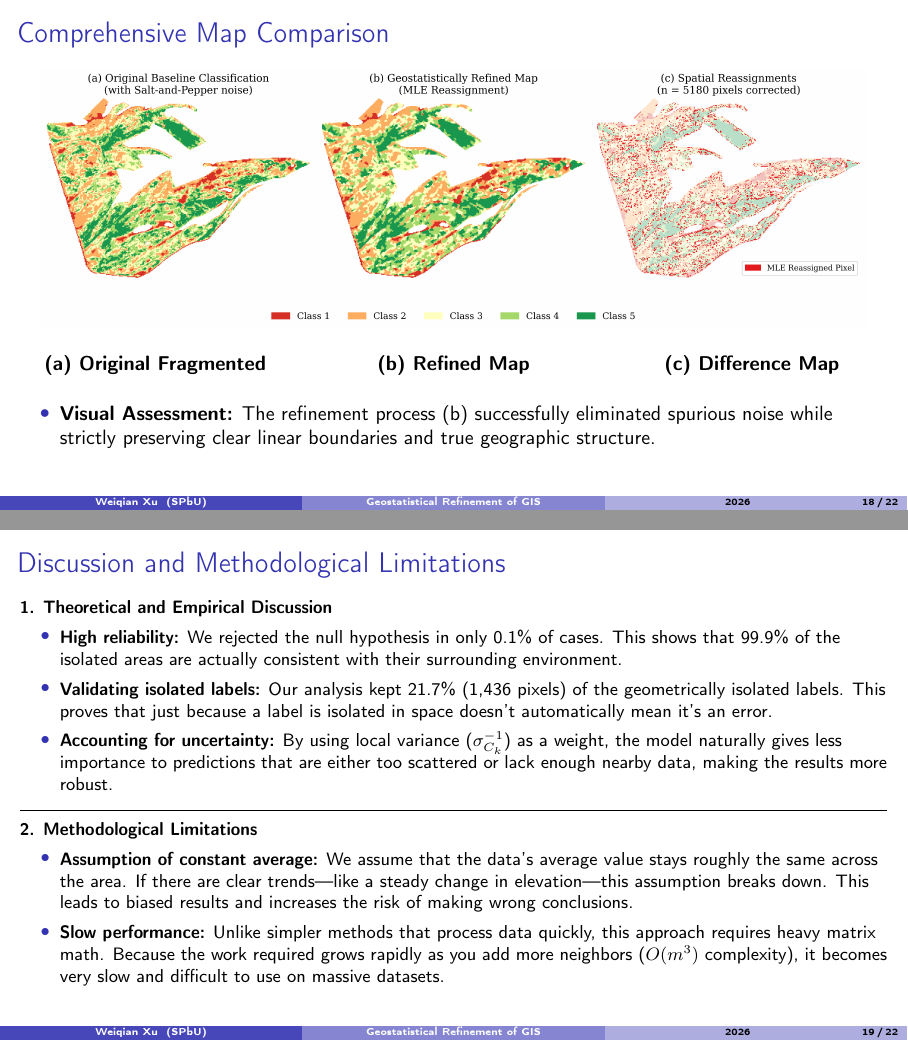
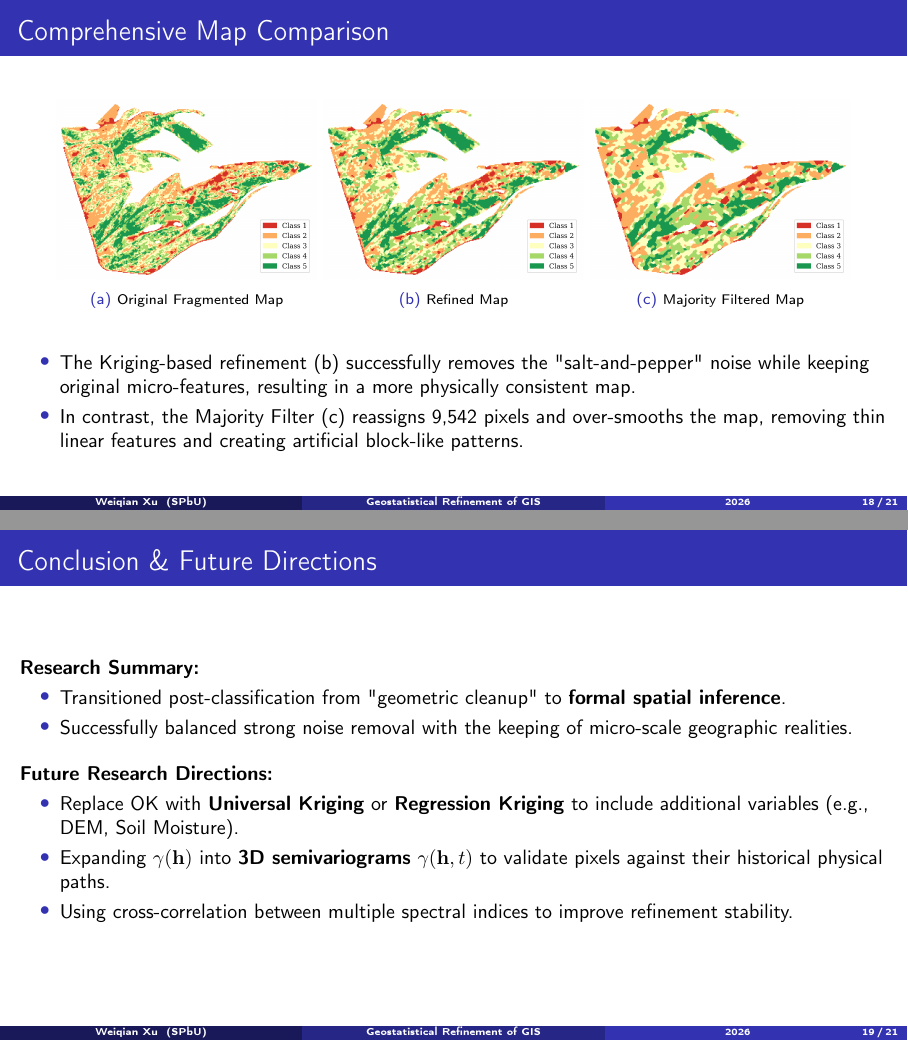
Before and after one commit to Forstylime/spbu-master-thesis-presentation, LaTeX slides (presetation.tex): pages 18 and 19 of 22 before the commit and pages 18 and 19 of 21 after it, joined at a grey line. Compiled offline with pdfLaTeX.

Commit message:
添加多数投票法结果对比，简化文字描述

```diff
--- a/presetation.tex
+++ b/presetation.tex
@@ -2,7 +2,7 @@
 
 % -------- 主题与风格设置 --------
 \usetheme{Madrid}
-\usecolortheme{dolphin}
+% \usecolortheme{dolphin}
 \usefonttheme{professionalfonts}
 \setbeamertemplate{navigation symbols}{} % 隐藏导航栏
 \setbeamertemplate{caption}[numbered]     % 显示图片编号
@@ -26,9 +26,9 @@
 % -------- 论文信息配置 --------
 \title[Geostatistical Refinement of GIS]{Geostatistical Refinement of GIS Classification Results}
 \subtitle{Evaluating and Correcting Spatial Outliers via Kriging-based Hypothesis Testing}
-\author[Weiqian Xu]{Author: Weiqian Xu \\ \vspace{0.2cm} \footnotesize Supervisor: Prof. N. D. Pankratova}
-\institute[SPbU]{Saint Petersburg State University \\ \textit{Applied Mathematics}}
-\date[2026]{Master's Thesis Defense \\ 2026}
+\author[Weiqian Xu]{Weiqian Xu \\ \vspace{0.2cm} \footnotesize Supervisor: Prof. Pankratova}
+\institute[SPbU]{Saint Petersburg State University \\ \textit{Applied Mathematics and Control Processes Department}}
+\date[2026]{2026}
 
 \begin{document}
 
@@ -429,81 +429,67 @@
 
 % ================= PAGE 19 =================
 \begin{frame}{Comprehensive Map Comparison}
-    \centering
-    % 拼图最好横向排开
-    \includegraphics[width=0.95\linewidth, keepaspectratio]{figures/thesis_combined_comparison.png}
+    \begin{figure}
+        \centering
+        \begin{subfigure}[b]{0.3\linewidth}
+            \includegraphics[width=\linewidth]{figures/thesis_single_a_original.png}
+            \caption{\scriptsize Original Fragmented Map}
+        \end{subfigure}
+        \begin{subfigure}[b]{0.3\linewidth}
+            \includegraphics[width=\linewidth]{figures/thesis_single_b_refined.png}
+            \caption{\scriptsize Refined Map}
+        \end{subfigure}
+        \begin{subfigure}[b]{0.3\linewidth}
+            \includegraphics[width=\linewidth]{figures/filtered_single_b_refined.png}
+            \caption{\scriptsize Majority Filtered Map}
+        \end{subfigure}
+    \end{figure}
 
-    \vspace{0.2cm}
-    \begin{columns}[T]
-        \column{0.33\textwidth}
-        \centering \textbf{(a) Original Fragmented}
-        \column{0.33\textwidth}
-        \centering \textbf{(b) Refined Map}
-        \column{0.33\textwidth}
-        \centering \textbf{(c) Difference Map}
-    \end{columns}
-
-    \vspace{0.4cm}
     \begin{itemize}
-        \item \textbf{Visual Assessment:} The refinement process (b) successfully eliminated spurious noise while strictly preserving clear linear boundaries and true geographic structure.
+        \item The Kriging-based refinement (b) successfully removes the "salt-and-pepper" noise while keeping original micro-features, resulting in a more physically consistent map.
+        \item In contrast, the Majority Filter (c) reassigns 9,542 pixels and over-smooths the map, removing thin linear features and creating artificial block-like patterns.
     \end{itemize}
 \end{frame}
-
-% ================= PAGE 20 =================
-% \begin{frame}{Analysis of the Difference Map}
-%     \begin{columns}[c]
-%         \column{0.5\textwidth}
-%         \centering
-%         \includegraphics[width=0.9\linewidth, keepaspectratio]{figures/thesis_single_c_diff.png}
-%         \captionof{figure}{\scriptsize Spatial locations of the 5,180 reassigned pixels.}
-
-%         \column{0.5\textwidth}
-%         \textbf{Observation Highlights:}
-%         \begin{itemize}
-%             \item Corrections are logically concentrated in \textbf{transition zones} (ecotones) rather than homogeneous interiors.
-%             \item High-frequency clusters are thoroughly eradicated.
-%             \item The underlying physical continuity (NDVI) is successfully restored to the categorical space.
-%             \item \alert{Zero "Artificial Blockiness"} (a notorious artifact typically induced by rigid moving-window Majority Filters).
-%         \end{itemize}
-%     \end{columns}
-% \end{frame}
 
 % ==========================================
 % 第五部分：总结与展望
 % ==========================================
 \section{Conclusion}
 
-\begin{frame}{Discussion and Methodological Limitations}
-    \small
+% \begin{frame}{Discussion and Methodological Limitations}
+%     \small
 
-    % --- 讨论部分：基于实验数据的严谨推论 ---
-    \textbf{1. Theoretical and Empirical Discussion}
-    \begin{itemize}
-        \item \textbf{High reliability:} We rejected the null hypothesis in only 0.1\% of cases. This shows that 99.9\% of the isolated areas are actually consistent with their surrounding environment.
-        \item \textbf{Validating isolated labels:} Our analysis kept 21.7\% (1,436 pixels) of the geometrically isolated labels. This proves that just because a label is isolated in space doesn't automatically mean it's an error.
-        \item \textbf{Accounting for uncertainty:} By using local variance ($\sigma_{C_k}^{-1}$) as a weight, the model naturally gives less importance to predictions that are either too scattered or lack enough nearby data, making the results more robust.
-    \end{itemize}
+%     % --- 讨论部分：基于实验数据的严谨推论 ---
+%     \textbf{1. Theoretical and Empirical Discussion}
+%     \begin{itemize}
+%         \item \textbf{High reliability:} We rejected the null hypothesis in only 0.1\% of cases. This shows that 99.9\% of the isolated areas are actually consistent with their surrounding environment.
+%         \item \textbf{Validating isolated labels:} Our analysis kept 21.7\% (1,436 pixels) of the geometrically isolated labels. This proves that just because a label is isolated in space doesn't automatically mean it's an error.
+%         \item \textbf{Accounting for uncertainty:} By using local variance ($\sigma_{C_k}^{-1}$) as a weight, the model naturally gives less importance to predictions that are either too scattered or lack enough nearby data, making the results more robust.
+%     \end{itemize}
 
-    \vspace{0.2cm}
-    \hrule
-    \vspace{0.2cm}
+%     \vspace{0.2cm}
+%     \hrule
+%     \vspace{0.2cm}
 
-    % --- 局限性部分：基于模型假设的约束 ---
-    \textbf{2. Methodological Limitations}
-    \begin{itemize}
-        \item \textbf{Assumption of constant average:} We assume that the data’s average value stays roughly the same across the area. If there are clear trends—like a steady change in elevation—this assumption breaks down. This leads to biased results and increases the risk of making wrong conclusions.
-        \item \textbf{Slow performance:} Unlike simpler methods that process data quickly, this approach requires heavy matrix math. Because the work required grows rapidly as you add more neighbors ($O(m^3)$ complexity), it becomes very slow and difficult to use on massive datasets.
-    \end{itemize}
-\end{frame}
+%     % --- 局限性部分：基于模型假设的约束 ---
+%     \textbf{2. Methodological Limitations}
+%     \begin{itemize}
+%         \item \textbf{Assumption of constant average:} We assume that the data’s average value stays roughly the same across the area. If there are clear trends—like a steady change in elevation—this assumption breaks down. This leads to biased results and increases the risk of making wrong conclusions.
+%         \item \textbf{Slow performance:} Unlike simpler methods that process data quickly, this approach requires heavy matrix math. Because the work required grows rapidly as you add more neighbors ($O(m^3)$ complexity), it becomes very slow and difficult to use on massive datasets.
+%     \end{itemize}
+% \end{frame}
 
 % --- 第 21 页：结论与未来展望 (Conclusion & Future Work) ---
 \begin{frame}{Conclusion \& Future Directions}
     \textbf{Research Summary:}
     \begin{itemize}
         \item Transitioned post-classification from "geometric cleanup" to \textbf{formal spatial inference}.
-        \item Successfully balanced aggressive noise eradication with the preservation of micro-scale geographic realities.
+        \item Successfully balanced strong noise removal with the keeping of micro-scale geographic realities.
     \end{itemize}
 
     \vspace{0.3cm}
     \textbf{Future Research Directions:}
     \begin{itemize}
+        \item Replace OK with \textbf{Universal Kriging} or \textbf{Regression Kriging} to include additional variables (e.g., DEM, Soil Moisture).
+        \item Expanding $\gamma(\mathbf{h})$ into \textbf{3D semivariograms} $\gamma(\mathbf{h}, t)$ to validate pixels against their historical physical paths.
+        \item Using cross-correlation between multiple spectral indices to improve refinement stability.
```
Also changed, not shown: figures/filtered_combined_comparison.png (added), figures/filtered_single_b_refined.png (added), figures/filtered_single_c_diff.png (added), presetation.pdf, presetation.tex (69 more changed lines), 2 other files.
